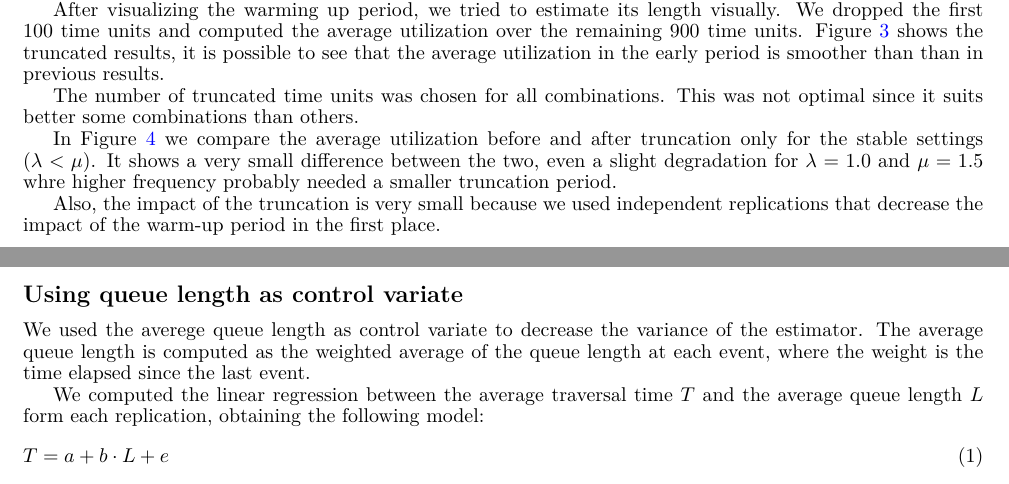
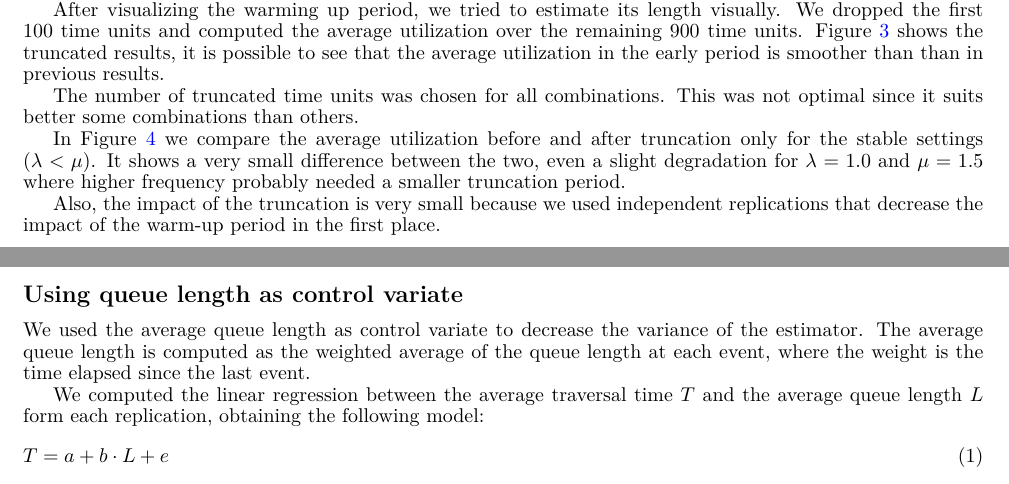
Before and after one commit to DaMole98/SPE-labs, a LaTeX document (HW-4/report.tex): two parts of pages 1 and 4 of 5, joined at a grey line, cut so that both start at the same text. Compiled offline with pdfLaTeX.

Commit message:
fixed typo

```diff
--- a/HW-4/report.tex
+++ b/HW-4/report.tex
@@ -133,7 +133,7 @@ The number of truncated time units was chosen for all combinations. This was not
   }\label{fig:e1p2-trunc-util}
 \end{figure}
 
-In Figure~\ref{fig:e1p2-compare} we compare the average utilization before and after truncation only for the stable settings ($\lambda < \mu$). It shows a very small difference between the two, even a slight degradation for $\lambda = 1.0$ and $\mu = 1.5$ whre higher frequency probably needed a smaller truncation period.
+In Figure~\ref{fig:e1p2-compare} we compare the average utilization before and after truncation only for the stable settings ($\lambda < \mu$). It shows a very small difference between the two, even a slight degradation for $\lambda = 1.0$ and $\mu = 1.5$ where higher frequency probably needed a smaller truncation period.
 
 Also, the impact of the truncation is very small because we used independent replications that decrease the impact of the warm-up period in the first place.
 
@@ -186,7 +186,7 @@ The naive estimator is simply the average of the traversal times of all packets
 
 \subsection*{Using queue length as control variate}
 
-We used the averege queue length as control variate to decrease the variance of the estimator. The average queue length is computed as the weighted average of the queue length at each event, where the weight is the time elapsed since the last event.
+We used the average queue length as control variate to decrease the variance of the estimator. The average queue length is computed as the weighted average of the queue length at each event, where the weight is the time elapsed since the last event.
 
 We computed the linear regression between the average traversal time $T$ and the average queue length
 $L$ form each replication, obtaining the following model:
```
